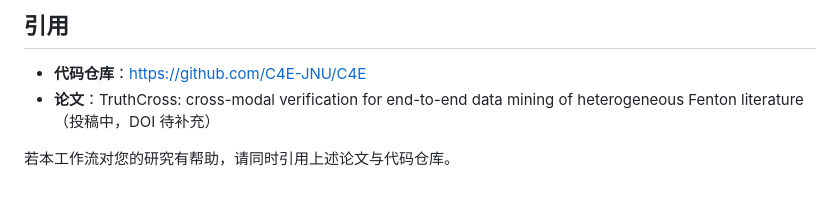
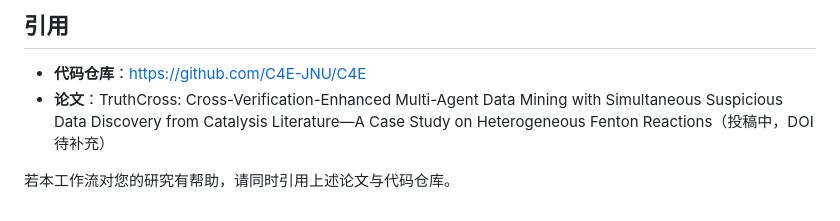
Before and after one commit to C4E-JNU/C4E, a Markdown page: TRUTHCross.md, the part around the change. GitHub-like rendering.

Commit message:
docs: 补充论文标题与仓库地址

```diff
--- a/TRUTHCross.md
+++ b/TRUTHCross.md
@@ -54,6 +54,6 @@ start.bat        # Windows：启动后端（:8080）并打开前端
 ## 引用
 
 - **代码仓库**：<https://github.com/C4E-JNU/C4E>
-- **论文**：TruthCross: cross-modal verification for end-to-end data mining of heterogeneous Fenton literature（投稿中，DOI 待补充）
+- **论文**：TruthCross: Cross-Verification-Enhanced Multi-Agent Data Mining with Simultaneous Suspicious Data Discovery from Catalysis Literature—A Case Study on Heterogeneous Fenton Reactions（投稿中，DOI 待补充）
 
 若本工作流对您的研究有帮助，请同时引用上述论文与代码仓库。
```
